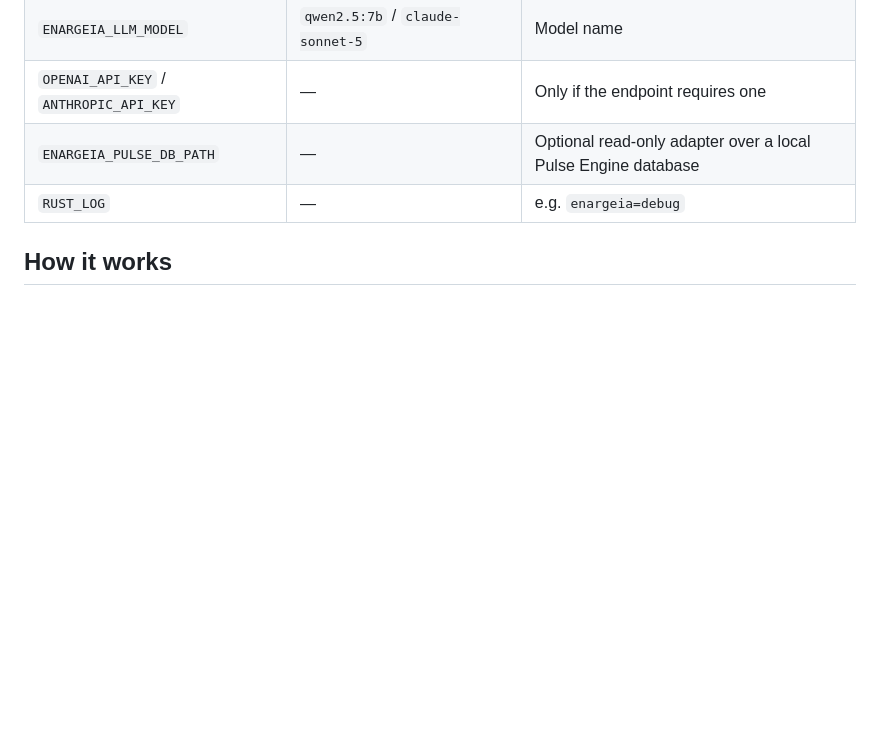
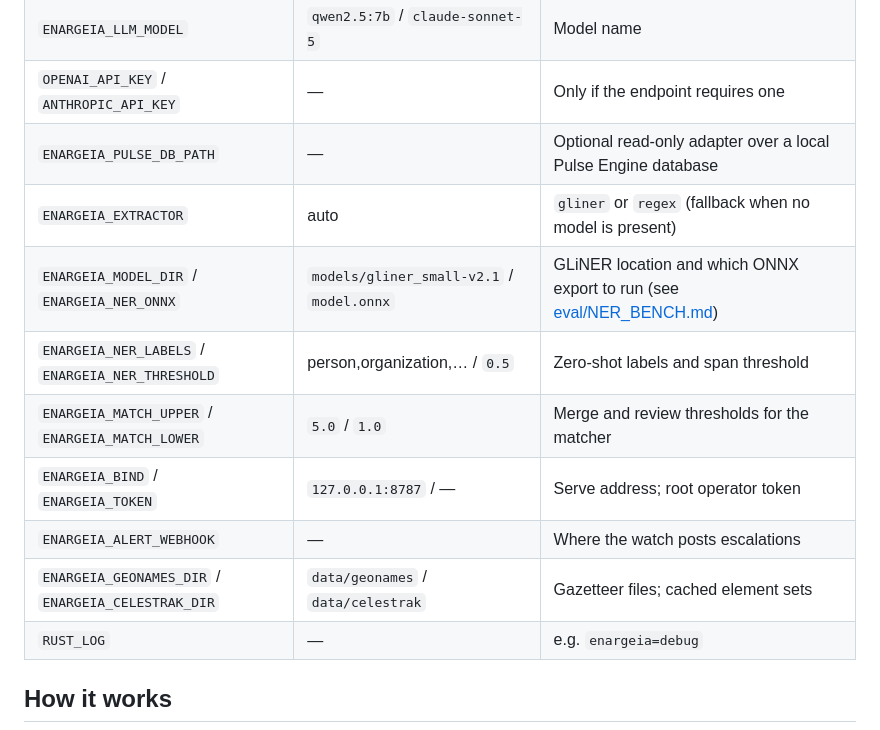
Before and after one commit to KingBodhi/enargeia, a Markdown page: README.md, the part around the change. Drawn GitHub-style; blank space fills up the shorter version.

Commit message:
README: complete configuration table
Co-Authored-By: Claude Fable 5.1 <noreply@anthropic.com>
Claude-Session: https://claude.ai/code/session_01QrNrTarfFFBaG8WHB2hH7S

```diff
--- a/README.md
+++ b/README.md
@@ -131,6 +131,13 @@ Every mission states its `target_class`: public actors in their professional cap
 | `ENARGEIA_LLM_MODEL` | `qwen2.5:7b` / `claude-sonnet-5` | Model name |
 | `OPENAI_API_KEY` / `ANTHROPIC_API_KEY` | — | Only if the endpoint requires one |
 | `ENARGEIA_PULSE_DB_PATH` | — | Optional read-only adapter over a local Pulse Engine database |
+| `ENARGEIA_EXTRACTOR` | auto | `gliner` or `regex` (fallback when no model is present) |
+| `ENARGEIA_MODEL_DIR` / `ENARGEIA_NER_ONNX` | `models/gliner_small-v2.1` / `model.onnx` | GLiNER location and which ONNX export to run (see [eval/NER_BENCH.md](eval/NER_BENCH.md)) |
+| `ENARGEIA_NER_LABELS` / `ENARGEIA_NER_THRESHOLD` | person,organization,… / `0.5` | Zero-shot labels and span threshold |
+| `ENARGEIA_MATCH_UPPER` / `ENARGEIA_MATCH_LOWER` | `5.0` / `1.0` | Merge and review thresholds for the matcher |
+| `ENARGEIA_BIND` / `ENARGEIA_TOKEN` | `127.0.0.1:8787` / — | Serve address; root operator token |
+| `ENARGEIA_ALERT_WEBHOOK` | — | Where the watch posts escalations |
+| `ENARGEIA_GEONAMES_DIR` / `ENARGEIA_CELESTRAK_DIR` | `data/geonames` / `data/celestrak` | Gazetteer files; cached element sets |
 | `RUST_LOG` | — | e.g. `enargeia=debug` |
 
 ## How it works
```
